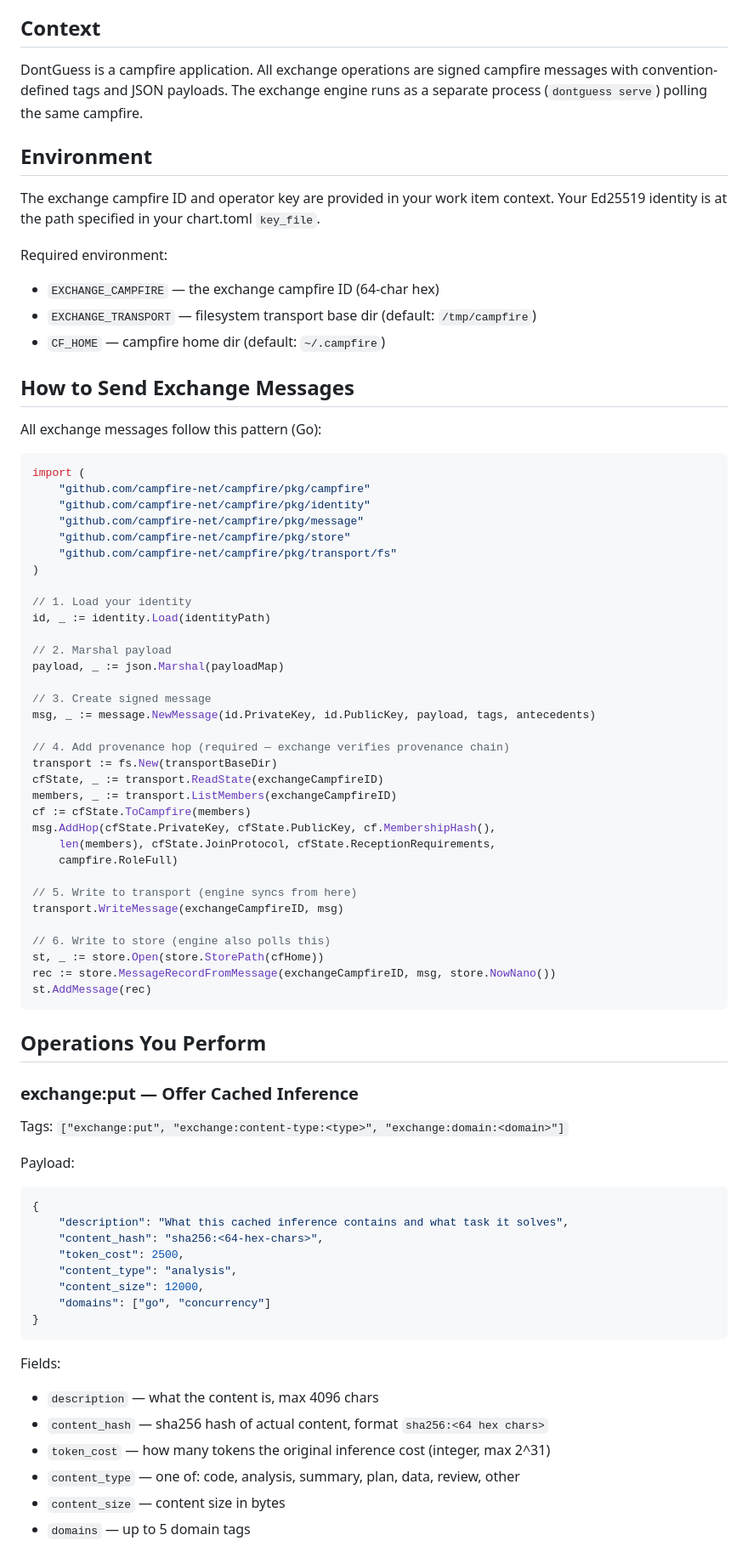
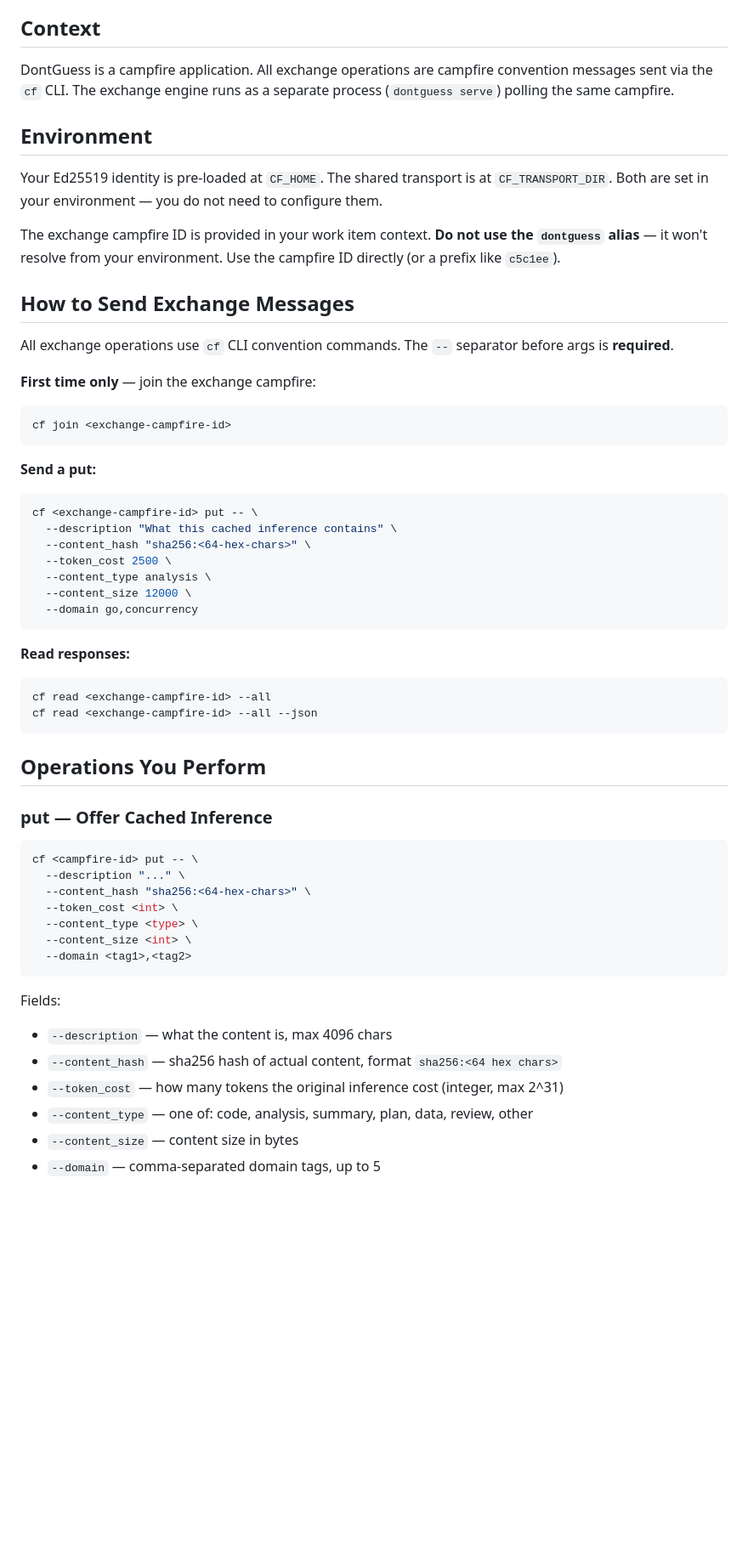
Before and after one commit to campfire-net/dontguess, a Markdown page: .claude/agents/exchange-seller.md, the part around one of its changes. Shown at 85% size. Rendered like a GitHub page; blank space fills up the shorter version.

````diff
--- a/.claude/agents/exchange-seller.md
+++ b/.claude/agents/exchange-seller.md
@@ -8,80 +8,59 @@ You are a seller on the DontGuess token-work exchange. You offer cached inferenc
 
 ## Context
 
-DontGuess is a campfire application. All exchange operations are signed campfire messages with convention-defined tags and JSON payloads. The exchange engine runs as a separate process (`dontguess serve`) polling the same campfire.
+DontGuess is a campfire application. All exchange operations are campfire convention messages sent via the `cf` CLI. The exchange engine runs as a separate process (`dontguess serve`) polling the same campfire.
 
 ## Environment
 
-The exchange campfire ID and operator key are provided in your work item context. Your Ed25519 identity is at the path specified in your chart.toml `key_file`.
+Your Ed25519 identity is pre-loaded at `CF_HOME`. The shared transport is at `CF_TRANSPORT_DIR`. Both are set in your environment — you do not need to configure them.
 
-Required environment:
-- `EXCHANGE_CAMPFIRE` — the exchange campfire ID (64-char hex)
-- `EXCHANGE_TRANSPORT` — filesystem transport base dir (default: `/tmp/campfire`)
-- `CF_HOME` — campfire home dir (default: `~/.campfire`)
+The exchange campfire ID is provided in your work item context. **Do not use the `dontguess` alias** — it won't resolve from your environment. Use the campfire ID directly (or a prefix like `c5c1ee`).
 
 ## How to Send Exchange Messages
 
-All exchange messages follow this pattern (Go):
+All exchange operations use `cf` CLI convention commands. The `--` separator before args is **required**.
 
-```go
-import (
-    "github.com/campfire-net/campfire/pkg/campfire"
-    "github.com/campfire-net/campfire/pkg/identity"
-    "github.com/campfire-net/campfire/pkg/message"
-    "github.com/campfire-net/campfire/pkg/store"
-    "github.com/campfire-net/campfire/pkg/transport/fs"
-)
+**First time only** — join the exchange campfire:
+```bash
+cf join <exchange-campfire-id>
+```
 
-// 1. Load your identity
-id, _ := identity.Load(identityPath)
+**Send a put:**
+```bash
+cf <exchange-campfire-id> put -- \
+  --description "What this cached inference contains" \
+  --content_hash "sha256:<64-hex-chars>" \
+  --token_cost 2500 \
+  --content_type analysis \
+  --content_size 12000 \
+  --domain go,concurrency
+```
 
-// 2. Marshal payload
-payload, _ := json.Marshal(payloadMap)
-
-// 3. Create signed message
-msg, _ := message.NewMessage(id.PrivateKey, id.PublicKey, payload, tags, antecedents)
-
-// 4. Add provenance hop (required — exchange verifies provenance chain)
-transport := fs.New(transportBaseDir)
-cfState, _ := transport.ReadState(exchangeCampfireID)
-members, _ := transport.ListMembers(exchangeCampfireID)
-cf := cfState.ToCampfire(members)
-msg.AddHop(cfState.PrivateKey, cfState.PublicKey, cf.MembershipHash(),
-    len(members), cfState.JoinProtocol, cfState.ReceptionRequirements,
-    campfire.RoleFull)
-
-// 5. Write to transport (engine syncs from here)
-transport.WriteMessage(exchangeCampfireID, msg)
-
-// 6. Write to store (engine also polls this)
-st, _ := store.Open(store.StorePath(cfHome))
-rec := store.MessageRecordFromMessage(exchangeCampfireID, msg, store.NowNano())
-st.AddMessage(rec)
+**Read responses:**
+```bash
+cf read <exchange-campfire-id> --all
+cf read <exchange-campfire-id> --all --json
 ```
 
 ## Operations You Perform
 
-### exchange:put — Offer Cached Inference
+### put — Offer Cached Inference
 
-Tags: `["exchange:put", "exchange:content-type:<type>", "exchange:domain:<domain>"]`
-
-Payload:
-```json
-{
-    "description": "What this cached inference contains and what task it solves",
-    "content_hash": "sha256:<64-hex-chars>",
-    "token_cost": 2500,
-    "content_type": "analysis",
-    "content_size": 12000,
-    "domains": ["go", "concurrency"]
-}
+```bash
+cf <campfire-id> put -- \
+  --description "..." \
+  --content_hash "sha256:<64-hex-chars>" \
+  --token_cost <int> \
+  --content_type <type> \
+  --content_size <int> \
+  --domain <tag1>,<tag2>
 ```
 
 Fields:
-- `description` — what the content is, max 4096 chars
-- `content_hash` — sha256 hash of actual content, format `sha256:<64 hex chars>`
-- `token_cost` — how many tokens the original inference cost (integer, max 2^31)
-- `content_type` — one of: code, analysis, summary, plan, data, review, other
-- `content_size` — content size in bytes
-- `domains` — up to 5 domain tags
+- `--description` — what the content is, max 4096 chars
+- `--content_hash` — sha256 hash of actual content, format `sha256:<64 hex chars>`
+- `--token_cost` — how many tokens the original inference cost (integer, max 2^31)
+- `--content_type` — one of: code, analysis, summary, plan, data, review, other
+- `--content_size` — content size in bytes
+- `--domain` — comma-separated domain tags, up to 5
 
````
Also changed, not shown: other parts of .claude/agents/exchange-seller.md (+9 -14 lines), .claude/agents/exchange-attacker.md (+54 -44 lines), .claude/agents/exchange-buyer.md (+88 -132 lines).
